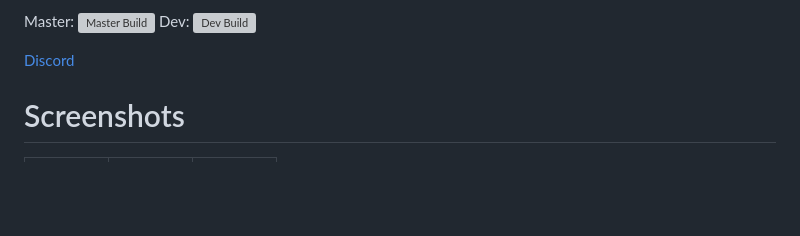
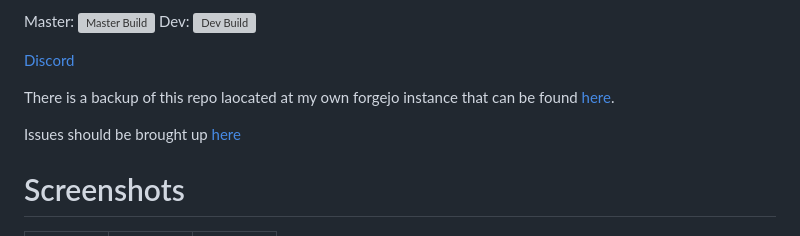
Before and after one commit to KJNeko/IDHAN, a Markdown page: README.md, the part around the change. GitHub-like rendering; blank space fills up the shorter version; grey boxes are pictures that could not be loaded.

Commit message:
List backup URL.

```diff
--- a/README.md
+++ b/README.md
@@ -14,6 +14,11 @@ Master: ![Master Build](https://git.futuregadgetlabs.net/kj16609/IDHAN/actions/w
 Dev: ![Dev Build](https://git.futuregadgetlabs.net/kj16609/IDHAN/actions/workflows/docker-build.yml/badge.svg?branch=dev)
 
 [Discord](https://discord.gg/YMYXS884cP)
+
+There is a backup of this repo laocated at my own forgejo instance that can be
+found [here](https://git.futuregadgetlabs.net/KJ16609/IDHAN).
+
+Issues should be brought up [here](https://github.com/KJNeko/IDHAN/issues)
 
 # Screenshots
 
```
